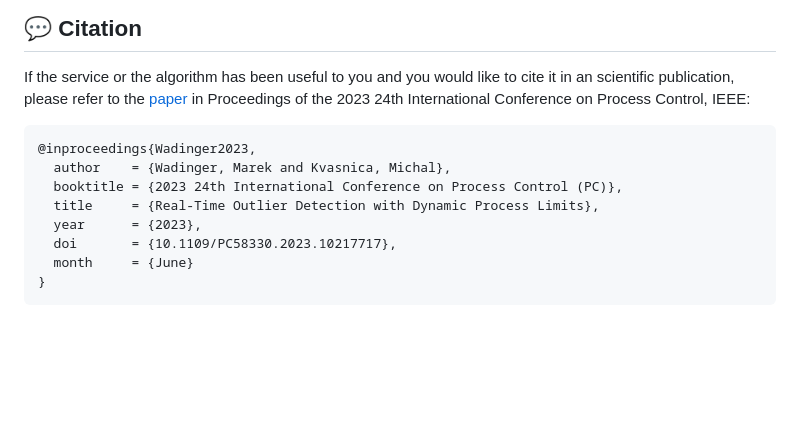
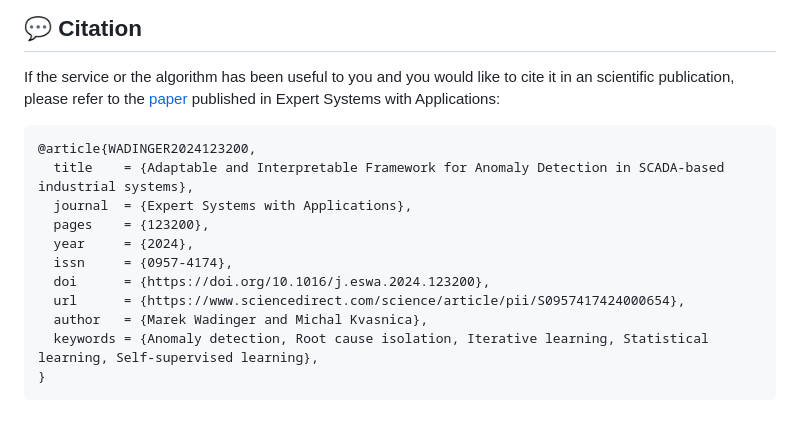
Before and after one commit to MarekWadinger/adaptive-interpretable-ad, a Markdown page: README.md, the part around the change printed below. Drawn GitHub-style; blank space fills up the shorter version.

````diff
--- a/README.md
+++ b/README.md
@@ -158,18 +158,20 @@ if you think you've spotted a bug or a performance issue.
 
 If the service or the algorithm has been useful to you and you would like to
 cite it in an scientific publication, please refer to the
-[paper](https://doi.org/10.5281/zenodo.8128206)
-in Proceedings of the 2023 24th International Conference on Process Control,
-IEEE:
+[paper](https://doi.org/10.1016/j.eswa.2024.123200)
+published in Expert Systems with Applications:
 
 ```bibtex
-@inproceedings{Wadinger2023,
-  author    = {Wadinger, Marek and Kvasnica, Michal},
-  booktitle = {2023 24th International Conference on Process Control (PC)},
-  title     = {Real-Time Outlier Detection with Dynamic Process Limits},
-  year      = {2023},
-  doi       = {10.1109/PC58330.2023.10217717},
-  month     = {June}
+@article{WADINGER2024123200,
+  title    = {Adaptable and Interpretable Framework for Anomaly Detection in SCADA-based industrial systems},
+  journal  = {Expert Systems with Applications},
+  pages    = {123200},
+  year     = {2024},
+  issn     = {0957-4174},
+  doi      = {https://doi.org/10.1016/j.eswa.2024.123200},
+  url      = {https://www.sciencedirect.com/science/article/pii/S0957417424000654},
+  author   = {Marek Wadinger and Michal Kvasnica},
+  keywords = {Anomaly detection, Root cause isolation, Iterative learning, Statistical learning, Self-supervised learning},
 }
 ```
 
````
Also changed, not shown: other parts of README.md (+1 -1 lines).
